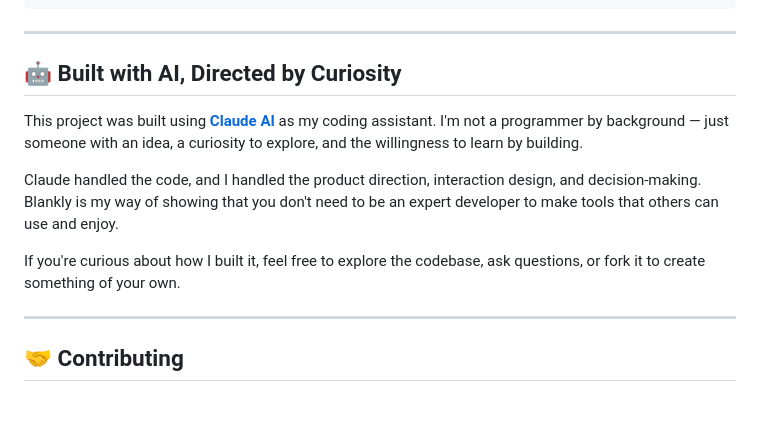
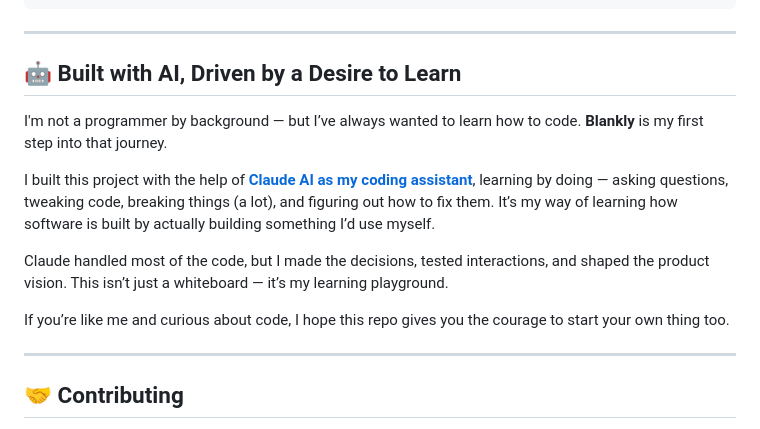
Before and after one commit to tandukuda/Blankly, a Markdown page: README.md, the part around the change. Drawn GitHub-style; blank space fills up the shorter version.

````diff
--- a/README.md
+++ b/README.md
@@ -63,13 +63,15 @@ npm run dev
 ```
 ---
 
-## 🤖 Built with AI, Directed by Curiosity
+## 🤖 Built with AI, Driven by a Desire to Learn
 
-This project was built using [**Claude AI**](https://claude.ai/) as my coding assistant. I'm not a programmer by background — just someone with an idea, a curiosity to explore, and the willingness to learn by building.
+I'm not a programmer by background — but I’ve always wanted to learn how to code. **Blankly** is my first step into that journey.
 
-Claude handled the code, and I handled the product direction, interaction design, and decision-making. Blankly is my way of showing that you don't need to be an expert developer to make tools that others can use and enjoy.
+I built this project with the help of [**Claude AI as my coding assistant**](http://claude.ai/), learning by doing — asking questions, tweaking code, breaking things (a lot), and figuring out how to fix them. It’s my way of learning how software is built by actually building something I’d use myself.
 
-If you're curious about how I built it, feel free to explore the codebase, ask questions, or fork it to create something of your own.
+Claude handled most of the code, but I made the decisions, tested interactions, and shaped the product vision. This isn’t just a whiteboard — it’s my learning playground.
+
+If you’re like me and curious about code, I hope this repo gives you the courage to start your own thing too.
 
 ---
 
````
